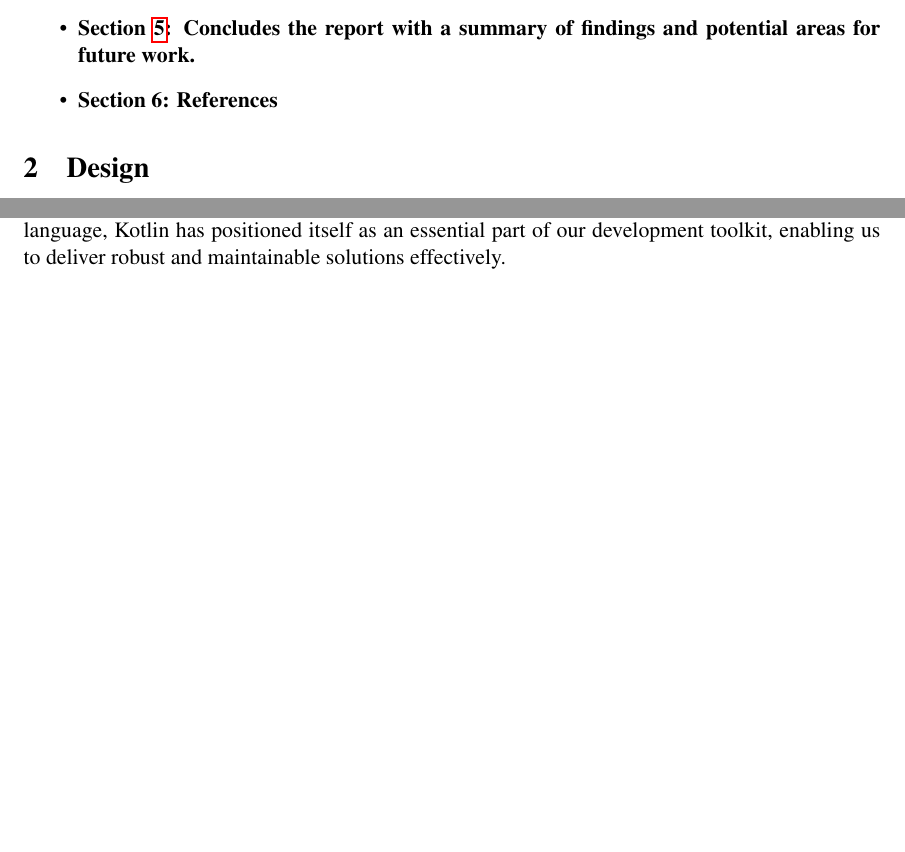
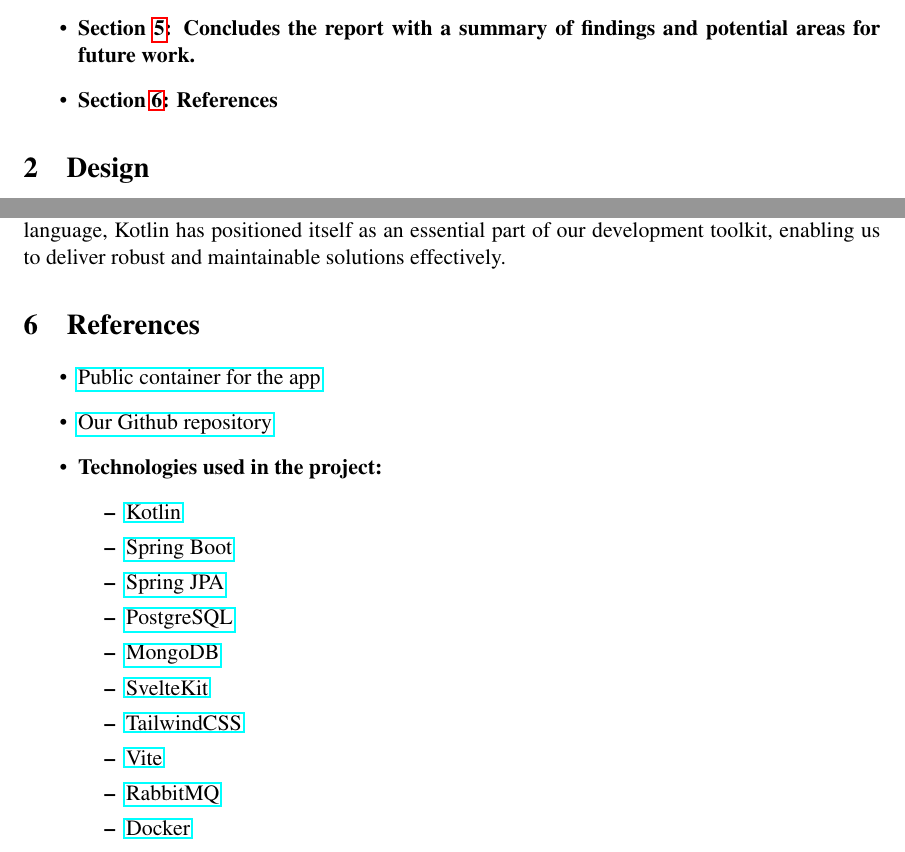
Before and after one commit to Krissibro/DAT250-Sploinkyboink, a LaTeX paper (project report/report.tex, which reads project report/sections/introduction.tex, project report/sections/references.tex): two parts of pages 2 and 19 of 19, joined at a grey line, cut so that both start at the same text, the shorter picture padded with empty space. Compiled offline with pdfLaTeX; a LaTeX package or settings file that is missing is left out.

Commit message:
Added references

```diff
--- a/project report/sections/introduction.tex
+++ b/project report/sections/introduction.tex
@@ -51,5 +51,5 @@
     \item \textbf{Section~\ref{sec:technology}: Evaluates Kotlin as a programming language for this project.}
     \item \textbf{Section~\ref{sec:implementation}: Delves into the prototype implementation, including frontend and backend.}
     \item \textbf{Section~\ref{sec:conclusion}: Concludes the report with a summary of findings and potential areas for future work.}
-    \item \textbf{Section 6: References}
+    \item \textbf{Section~\ref{sec:references}: References}
 \end{itemize}
--- /dev/null
+++ b/project report/sections/references.tex
@@ -0,0 +1,20 @@
+\section{References}
+\label{sec:references}
+
+\begin{itemize}
+    \item \href{https://github.com/Krissibro/DAT250-Sploinkyboink}{Public container for the app}
+    \item \href{https://github.com/Krissibro/DAT250-Sploinkyboink}{Our Github repository}
+    \item \textbf{Technologies used in the project:}
+    \begin{itemize}
+        \item \href{https://kotlinlang.org/}{Kotlin}
+        \item \href{https://spring.io/projects/spring-boot}{Spring Boot}
+        \item \href{https://spring.io/projects/spring-data-jpa}{Spring JPA}
+        \item \href{https://www.postgresql.org/}{PostgreSQL}
+        \item \href{https://www.mongodb.com/}{MongoDB}
+        \item \href{https://svelte.dev/}{SvelteKit}
+        \item \href{https://tailwindcss.com/}{TailwindCSS}
+        \item \href{https://vite.dev/}{Vite}
+        \item \href{https://www.rabbitmq.com/}{RabbitMQ}
+        \item \href{https://www.docker.com/}{Docker}
+    \end{itemize}
+\end{itemize}
```
Also changed, not shown: project report/report.tex (+2 -0 lines).
